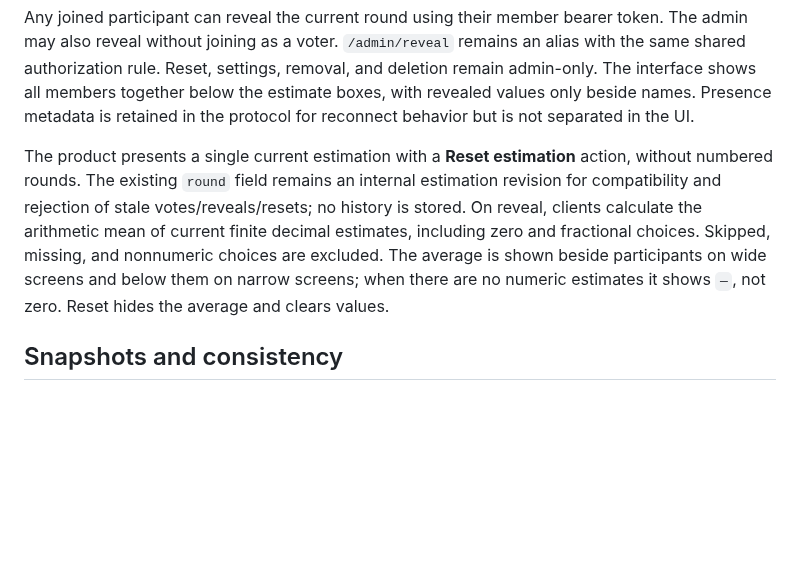
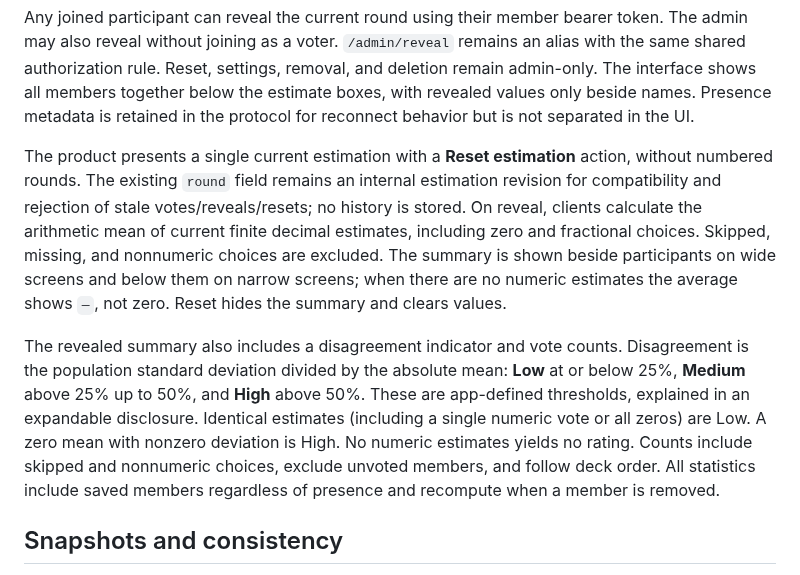
Before and after one commit to phil1995/Slopstimate, a Markdown page: docs/PROTOCOL.md, the part around the change. Rendered like a GitHub page; blank space fills up the shorter version.

```diff
--- a/docs/PROTOCOL.md
+++ b/docs/PROTOCOL.md
@@ -25,7 +25,9 @@ Admin member removal is by stable member ID, never name. It removes that member
 
 Any joined participant can reveal the current round using their member bearer token. The admin may also reveal without joining as a voter. `/admin/reveal` remains an alias with the same shared authorization rule. Reset, settings, removal, and deletion remain admin-only. The interface shows all members together below the estimate boxes, with revealed values only beside names. Presence metadata is retained in the protocol for reconnect behavior but is not separated in the UI.
 
-The product presents a single current estimation with a **Reset estimation** action, without numbered rounds. The existing `round` field remains an internal estimation revision for compatibility and rejection of stale votes/reveals/resets; no history is stored. On reveal, clients calculate the arithmetic mean of current finite decimal estimates, including zero and fractional choices. Skipped, missing, and nonnumeric choices are excluded. The average is shown beside participants on wide screens and below them on narrow screens; when there are no numeric estimates it shows `—`, not zero. Reset hides the average and clears values.
+The product presents a single current estimation with a **Reset estimation** action, without numbered rounds. The existing `round` field remains an internal estimation revision for compatibility and rejection of stale votes/reveals/resets; no history is stored. On reveal, clients calculate the arithmetic mean of current finite decimal estimates, including zero and fractional choices. Skipped, missing, and nonnumeric choices are excluded. The summary is shown beside participants on wide screens and below them on narrow screens; when there are no numeric estimates the average shows `—`, not zero. Reset hides the summary and clears values.
+
+The revealed summary also includes a disagreement indicator and vote counts. Disagreement is the population standard deviation divided by the absolute mean: **Low** at or below 25%, **Medium** above 25% up to 50%, and **High** above 50%. These are app-defined thresholds, explained in an expandable disclosure. Identical estimates (including a single numeric vote or all zeros) are Low. A zero mean with nonzero deviation is High. No numeric estimates yields no rating. Counts include skipped and nonnumeric choices, exclude unvoted members, and follow deck order. All statistics include saved members regardless of presence and recompute when a member is removed.
 
 ## Snapshots and consistency
 
```
Also changed, not shown: README.md (+1 -1 lines), docs/DEPLOYMENT_CHECKLIST.md (+1 -1 lines), docs/overview.png, 4 other files.
